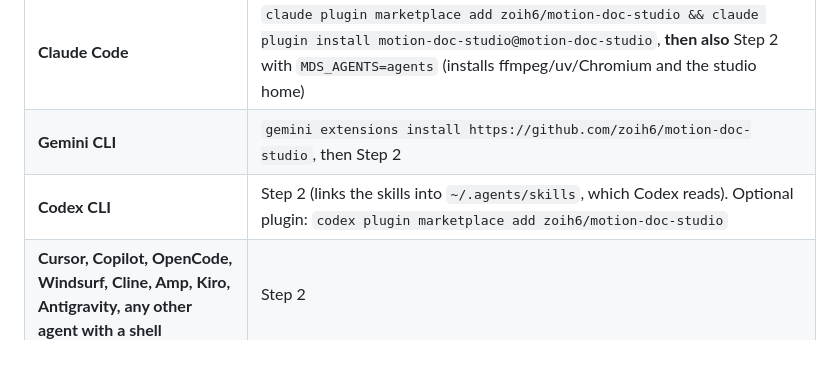
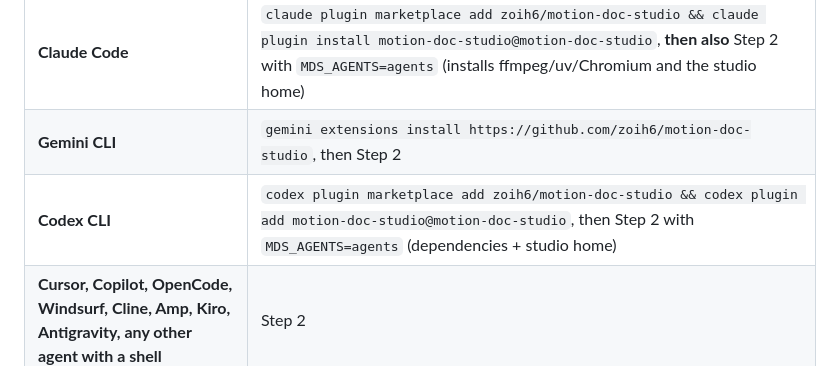
Before and after one commit to zoih6/motion-doc-studio, a Markdown page: INSTALL.md, the part around the change. GitHub-like rendering.

```diff
--- a/INSTALL.md
+++ b/INSTALL.md
@@ -19,7 +19,7 @@ The studio files (engine, tools, rules, library, vendored sound-layer) live in o
 |---|---|
 | **Claude Code** | `claude plugin marketplace add zoih6/motion-doc-studio && claude plugin install motion-doc-studio@motion-doc-studio`, **then also** Step 2 with `MDS_AGENTS=agents` (installs ffmpeg/uv/Chromium and the studio home) |
 | **Gemini CLI** | `gemini extensions install https://github.com/zoih6/motion-doc-studio`, then Step 2 |
-| **Codex CLI** | Step 2 (links the skills into `~/.agents/skills`, which Codex reads). Optional plugin: `codex plugin marketplace add zoih6/motion-doc-studio` |
+| **Codex CLI** | `codex plugin marketplace add zoih6/motion-doc-studio && codex plugin add motion-doc-studio@motion-doc-studio`, then Step 2 with `MDS_AGENTS=agents` (dependencies + studio home) |
 | **Cursor, Copilot, OpenCode, Windsurf, Cline, Amp, Kiro, Antigravity, any other agent with a shell** | Step 2 |
 | **No bash (plain Windows)** | Use WSL or Git Bash and do Step 2. Otherwise run `npx skills add zoih6/motion-doc-studio -g -y`, then `git clone --depth 1 https://github.com/zoih6/motion-doc-studio %USERPROFILE%\.motion-doc-studio` and install ffmpeg, uv and Node ≥18 |
 
```
Also changed, not shown: AGENTS.md (+1 -1 lines), README.md (+2 -1 lines).
